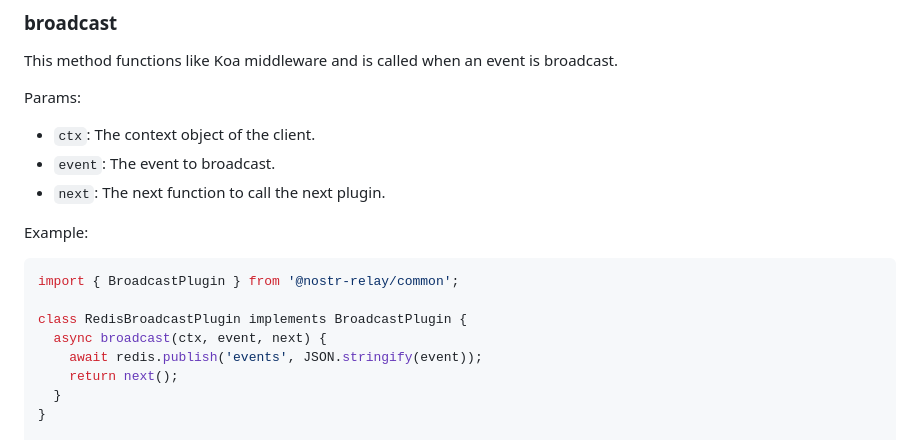
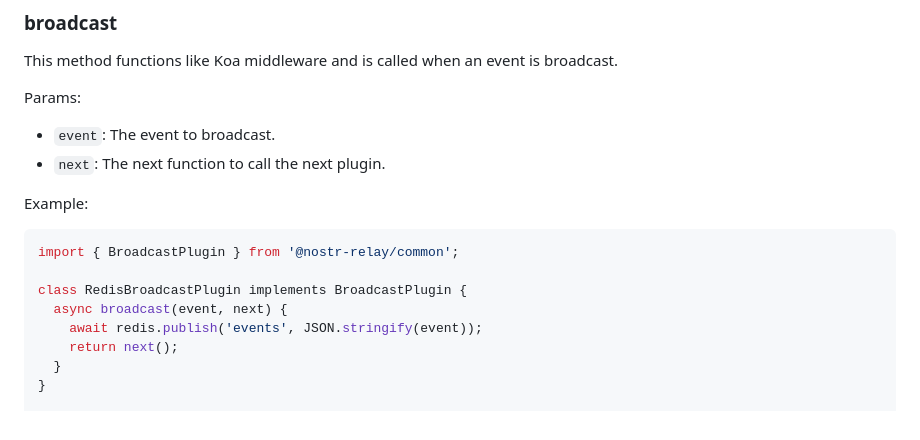
Before and after one commit to CodyTseng/nostr-relay, a Markdown page: README.md, the part around the change. GitHub-like rendering.

Commit message:
docs: update README

```diff
--- a/README.md
+++ b/README.md
@@ -112,7 +112,6 @@ This method functions like Koa middleware and is called when an event is broadca
 
 Params:
 
-- `ctx`: The context object of the client.
 - `event`: The event to broadcast.
 - `next`: The next function to call the next plugin.
 
@@ -122,7 +121,7 @@ Example:
 import { BroadcastPlugin } from '@nostr-relay/common';
 
 class RedisBroadcastPlugin implements BroadcastPlugin {
-  async broadcast(ctx, event, next) {
+  async broadcast(event, next) {
     await redis.publish('events', JSON.stringify(event));
     return next();
   }
```
